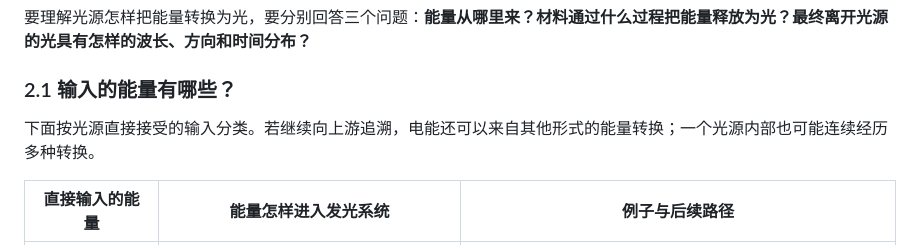
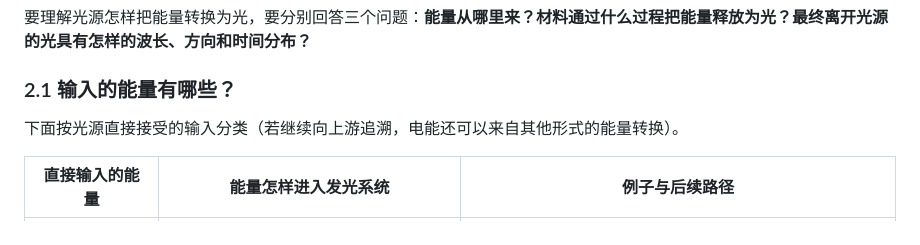
Before and after one commit to lionelnoah/Photon2Pixel-ISP, a Markdown page: docs/01_一个光子的旅行.md, the part around the change. GitHub-like rendering.

Commit message:
Improve clarity of energy input section
Clarified the description of energy inputs to light sources by rephrasing a sentence for better readability.

```diff
--- a/docs/01_一个光子的旅行.md
+++ b/docs/01_一个光子的旅行.md
@@ -41,7 +41,7 @@ flowchart TD
 
 ### 2.1 输入的能量有哪些？
 
-下面按光源直接接受的输入分类。若继续向上游追溯，电能还可以来自其他形式的能量转换；一个光源内部也可能连续经历多种转换。
+下面按光源直接接受的输入分类（若继续向上游追溯，电能还可以来自其他形式的能量转换）。
 
 | 直接输入的能量 | 能量怎样进入发光系统 | 例子与后续路径 |
 | --- | --- | --- |
```
